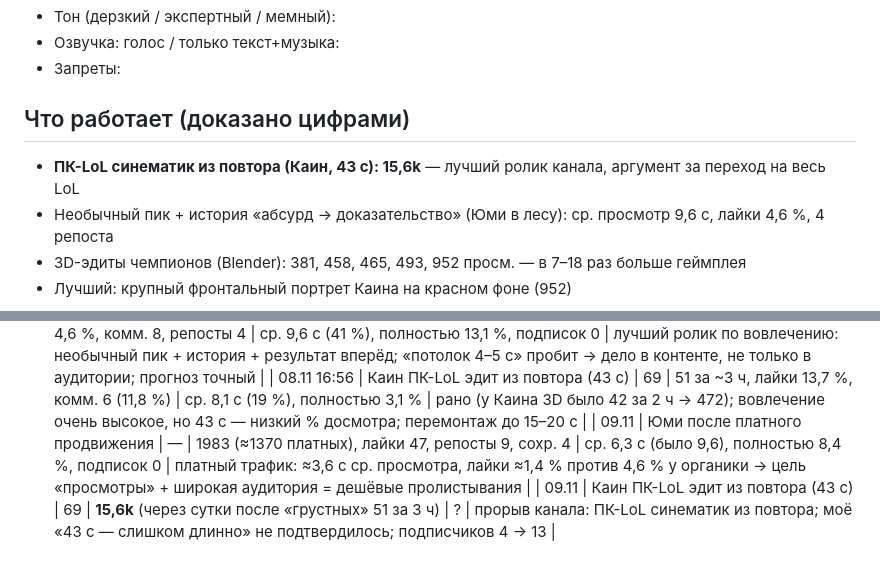
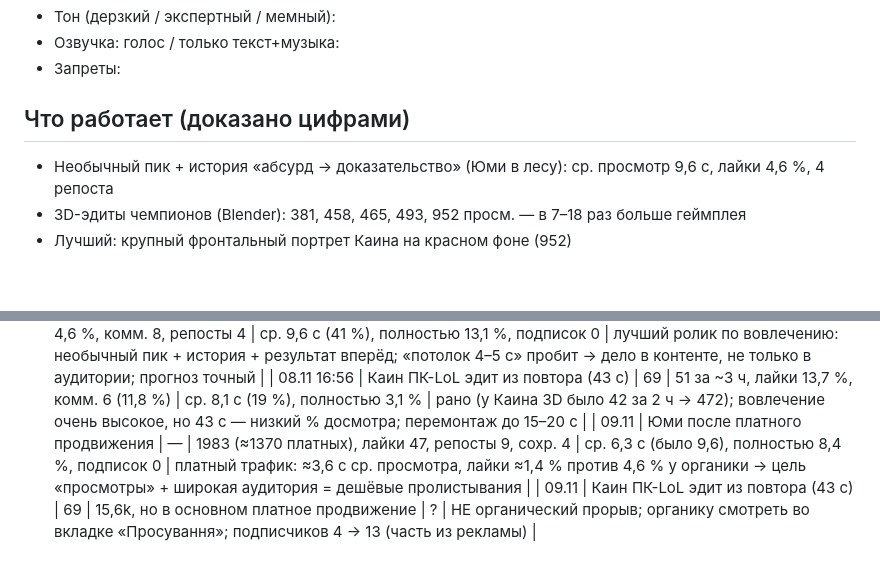
Before and after one commit to OpeRaGTX/AIGOOGLE, a Markdown page: video/content/channel.md, 2 parts joined by grey strips. Drawn GitHub-style; blank space fills up the shorter version.

Commit message:
Calibration fix: Kayn PC views were mostly paid
Co-Authored-By: Claude Opus 5.5 <noreply@anthropic.com>
Claude-Session: https://claude.ai/code/session_01BohTuP6yJ5rs5HepxuRq6B

```diff
--- a/video/content/channel.md
+++ b/video/content/channel.md
@@ -17,7 +17,6 @@
 - Запреты:
 
 ## Что работает (доказано цифрами)
-- **ПК-LoL синематик из повтора (Каин, 43 с): 15,6k** — лучший ролик канала, аргумент за переход на весь LoL
 - Необычный пик + история «абсурд → доказательство» (Юми в лесу): ср. просмотр 9,6 с, лайки 4,6 %, 4 репоста
 - 3D-эдиты чемпионов (Blender): 381, 458, 465, 493, 952 просм. — в 7–18 раз больше геймплея
 - Лучший: крупный фронтальный портрет Каина на красном фоне (952)
@@ -43,4 +42,4 @@
 | 05.11 18:01 | Юми в лесу (геймплей-история, 23 с) | 73 | 612, лайки 4,6 %, комм. 8, репосты 4 | ср. 9,6 с (41 %), полностью 13,1 %, подписок 0 | лучший ролик по вовлечению: необычный пик + история + результат вперёд; «потолок 4–5 с» пробит → дело в контенте, не только в аудитории; прогноз точный |
 | 08.11 16:56 | Каин ПК-LoL эдит из повтора (43 с) | 69 | 51 за ~3 ч, лайки 13,7 %, комм. 6 (11,8 %) | ср. 8,1 с (19 %), полностью 3,1 % | рано (у Каина 3D было 42 за 2 ч → 472); вовлечение очень высокое, но 43 с — низкий % досмотра; перемонтаж до 15–20 с |
 | 09.11 | Юми после платного продвижения | — | 1983 (≈1370 платных), лайки 47, репосты 9, сохр. 4 | ср. 6,3 с (было 9,6), полностью 8,4 %, подписок 0 | платный трафик: ≈3,6 с ср. просмотра, лайки ≈1,4 % против 4,6 % у органики → цель «просмотры» + широкая аудитория = дешёвые пролистывания |
-| 09.11 | Каин ПК-LoL эдит из повтора (43 с) | 69 | **15,6k** (через сутки после «грустных» 51 за 3 ч) | ? | прорыв канала: ПК-LoL синематик из повтора; моё «43 с — слишком длинно» не подтвердилось; подписчиков 4 → 13 |
+| 09.11 | Каин ПК-LoL эдит из повтора (43 с) | 69 | 15,6k, но в основном платное продвижение | ? | НЕ органический прорыв; органику смотреть во вкладке «Просування»; подписчиков 4 → 13 (часть из рекламы) |
```
